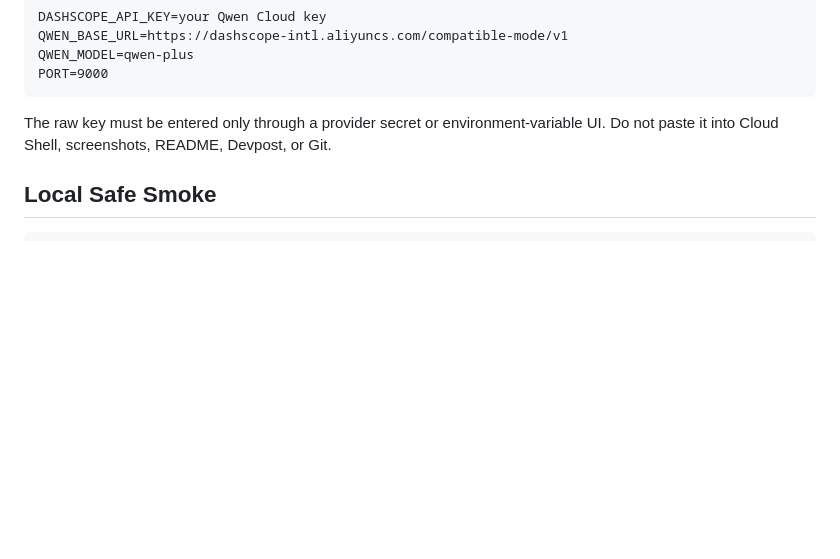
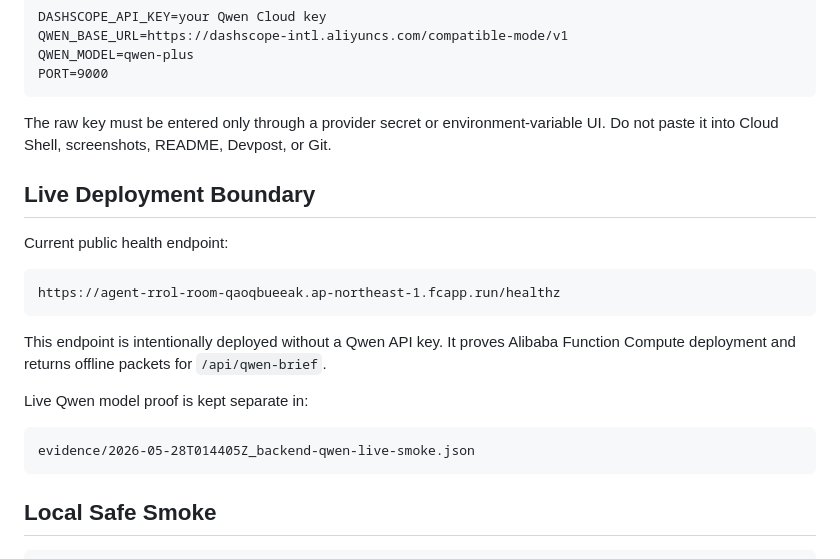
Before and after one commit to daideguchi/agent-revenue-control-room, a Markdown page: backend/alibaba-function-compute/README.md, the part around the change. GitHub-like rendering; blank space fills up the shorter version.

````diff
--- a/backend/alibaba-function-compute/README.md
+++ b/backend/alibaba-function-compute/README.md
@@ -22,6 +22,23 @@ PORT=9000
 The raw key must be entered only through a provider secret or environment-variable UI.
 Do not paste it into Cloud Shell, screenshots, README, Devpost, or Git.
 
+## Live Deployment Boundary
+
+Current public health endpoint:
+
+```text
+https://agent-rrol-room-qaoqbueeak.ap-northeast-1.fcapp.run/healthz
+```
+
+This endpoint is intentionally deployed without a Qwen API key.
+It proves Alibaba Function Compute deployment and returns offline packets for `/api/qwen-brief`.
+
+Live Qwen model proof is kept separate in:
+
+```text
+evidence/2026-05-28T014405Z_backend-qwen-live-smoke.json
+```
+
 ## Local Safe Smoke
 
 ```bash
````
Also changed, not shown: README.md (+24 -7 lines), media/agent-revenue-control-room-full.png, media/agent-revenue-control-room-ja.png, 3 other files.
